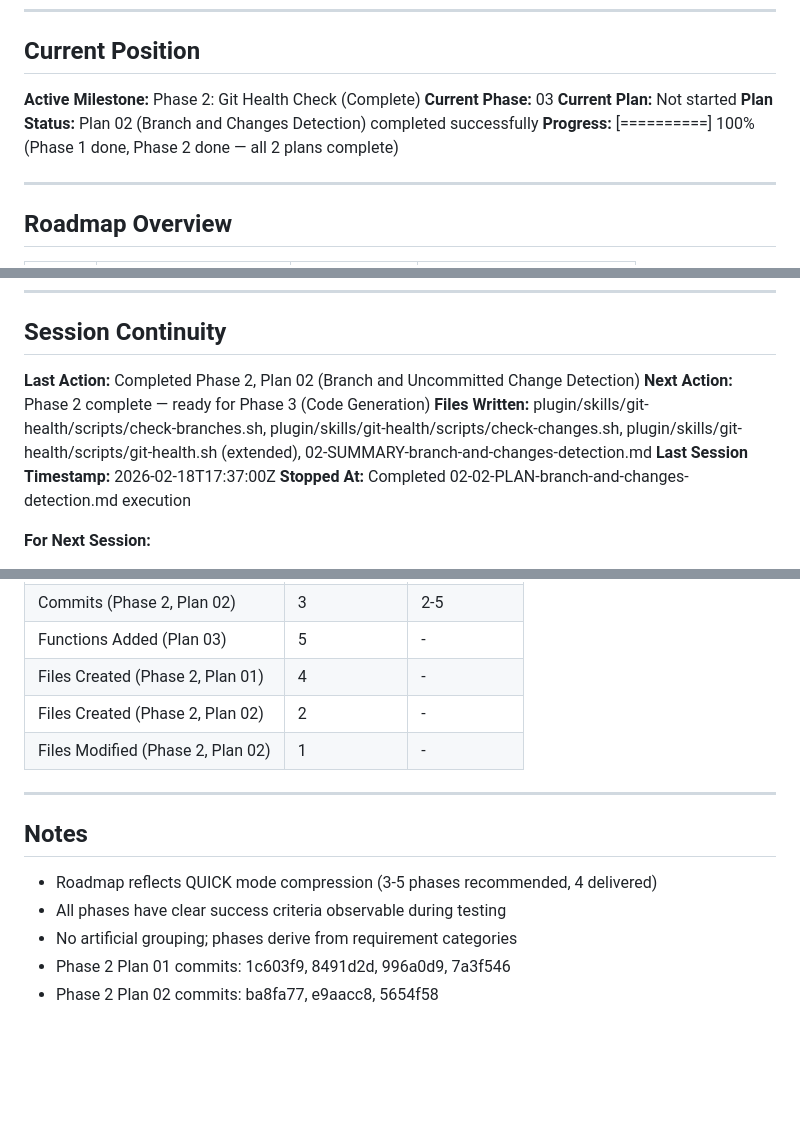
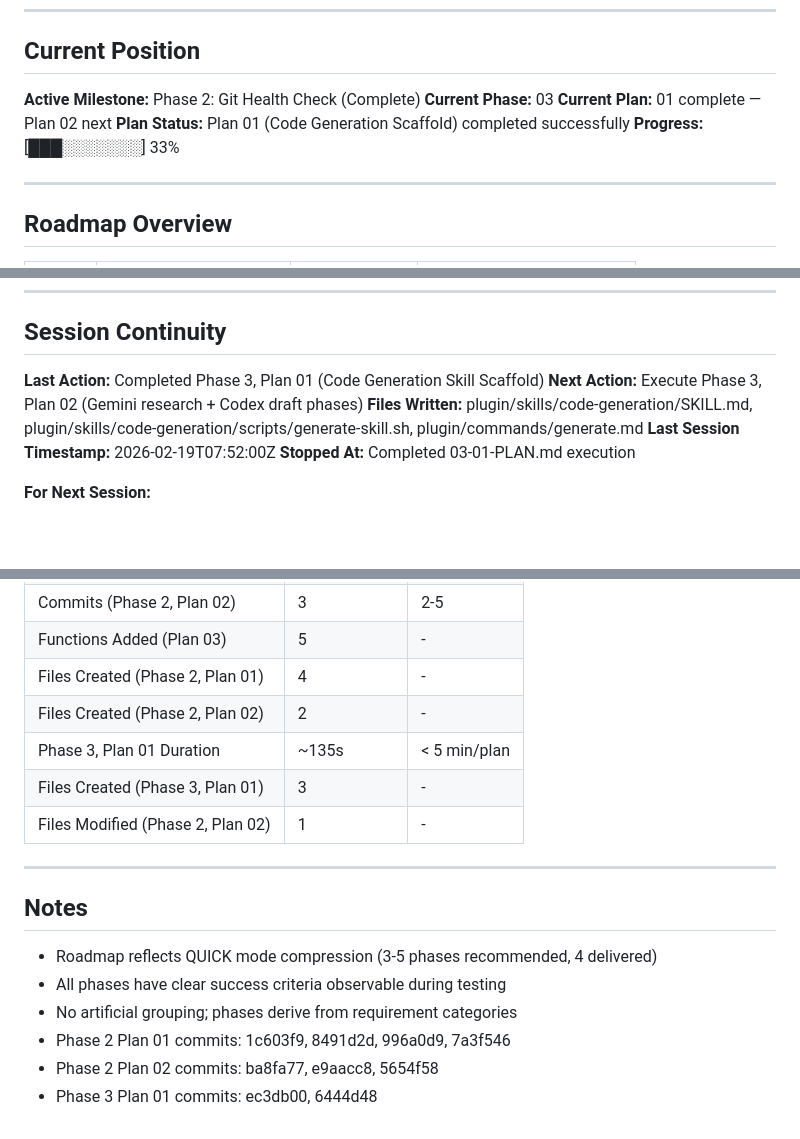
Before and after one commit to joshidikshant/devsquad, a Markdown page: .planning/STATE.md, 3 parts joined by grey strips. Drawn GitHub-style; blank space fills up the shorter version.

```diff
--- a/.planning/STATE.md
+++ b/.planning/STATE.md
@@ -12,9 +12,9 @@
 
 **Active Milestone:** Phase 2: Git Health Check (Complete)
 **Current Phase:** 03
-**Current Plan:** Not started
-**Plan Status:** Plan 02 (Branch and Changes Detection) completed successfully
-**Progress:** [==========] 100% (Phase 1 done, Phase 2 done — all 2 plans complete)
+**Current Plan:** 01 complete — Plan 02 next
+**Plan Status:** Plan 01 (Code Generation Scaffold) completed successfully
+**Progress:** [███░░░░░░░] 33%
 
 ---
 
@@ -80,11 +82,11 @@ None identified.
 
 ## Session Continuity
 
-**Last Action:** Completed Phase 2, Plan 02 (Branch and Uncommitted Change Detection)
-**Next Action:** Phase 2 complete — ready for Phase 3 (Code Generation)
-**Files Written:** plugin/skills/git-health/scripts/check-branches.sh, plugin/skills/git-health/scripts/check-changes.sh, plugin/skills/git-health/scripts/git-health.sh (extended), 02-SUMMARY-branch-and-changes-detection.md
-**Last Session Timestamp:** 2026-02-18T17:37:00Z
-**Stopped At:** Completed 02-02-PLAN-branch-and-changes-detection.md execution
+**Last Action:** Completed Phase 3, Plan 01 (Code Generation Skill Scaffold)
+**Next Action:** Execute Phase 3, Plan 02 (Gemini research + Codex draft phases)
+**Files Written:** plugin/skills/code-generation/SKILL.md, plugin/skills/code-generation/scripts/generate-skill.sh, plugin/commands/generate.md
+**Last Session Timestamp:** 2026-02-19T07:52:00Z
+**Stopped At:** Completed 03-01-PLAN.md execution
 
 **For Next Session:**
 - Phase 2 is fully complete — git-health check covers all 5 requirements (GHLT-01 through GHLT-05)
@@ -111,6 +114,8 @@ None identified.
 | Functions Added (Plan 03) | 5 | - |
 | Files Created (Phase 2, Plan 01) | 4 | - |
 | Files Created (Phase 2, Plan 02) | 2 | - |
+| Phase 3, Plan 01 Duration | ~135s | < 5 min/plan |
+| Files Created (Phase 3, Plan 01) | 3 | - |
 | Files Modified (Phase 2, Plan 02) | 1 | - |
 
 ---
@@ -122,3 +127,4 @@ None identified.
 - No artificial grouping; phases derive from requirement categories
 - Phase 2 Plan 01 commits: 1c603f9, 8491d2d, 996a0d9, 7a3f546
 - Phase 2 Plan 02 commits: ba8fa77, e9aacc8, 5654f58
+- Phase 3 Plan 01 commits: ec3db00, 6444d48
```
Also changed, not shown: other parts of .planning/STATE.md (+3 -0 lines), .planning/REQUIREMENTS.md (added, +97 -0 lines), 1 other file.
